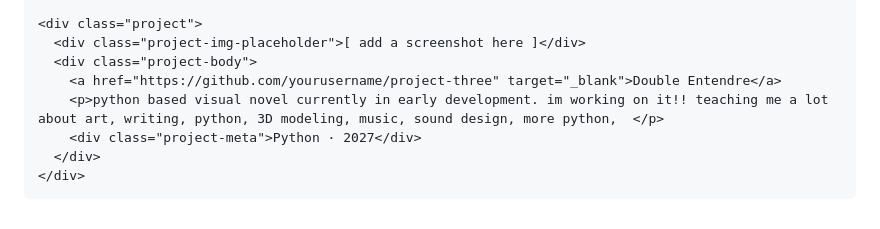
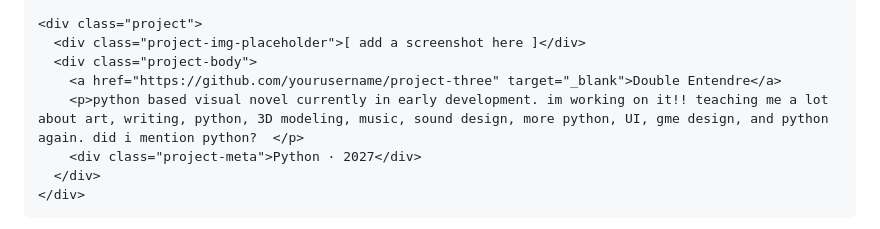
Before and after one commit to toomeysimon/toomeysimon.github.io, a Markdown page: README.md, the part around the change. GitHub-like rendering.

```diff
--- a/README.md
+++ b/README.md
@@ -210,7 +210,7 @@
       <div class="project-img-placeholder">[ add a screenshot here ]</div>
       <div class="project-body">
         <a href="https://github.com/yourusername/project-three" target="_blank">Double Entendre</a>
-        <p>python based visual novel currently in early development. im working on it!! teaching me a lot about art, writing, python, 3D modeling, music, sound design, more python,  </p>
+        <p>python based visual novel currently in early development. im working on it!! teaching me a lot about art, writing, python, 3D modeling, music, sound design, more python, UI, gme design, and python again. did i mention python?  </p>
         <div class="project-meta">Python · 2027</div>
       </div>
     </div>
```
